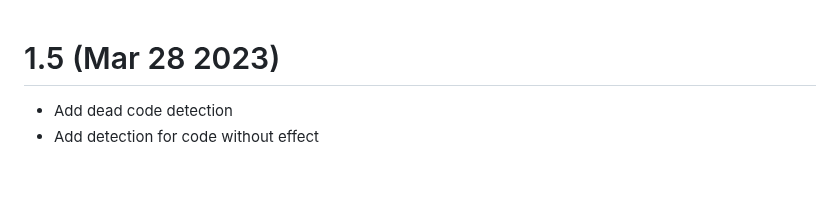
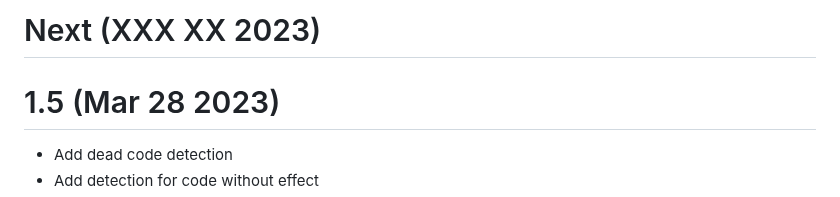
Before and after one commit to JCWasmx86/mesonlsp, a Markdown page: CHANGELOG.md, the part around the change. Rendered like a GitHub page; blank space fills up the shorter version.

Commit message:
Setup changelog for next version

```diff
--- a/CHANGELOG.md
+++ b/CHANGELOG.md
@@ -1,3 +1,4 @@
+# Next (XXX XX 2023)
 # 1.5 (Mar 28 2023)
 - Add dead code detection
 - Add detection for code without effect
```
